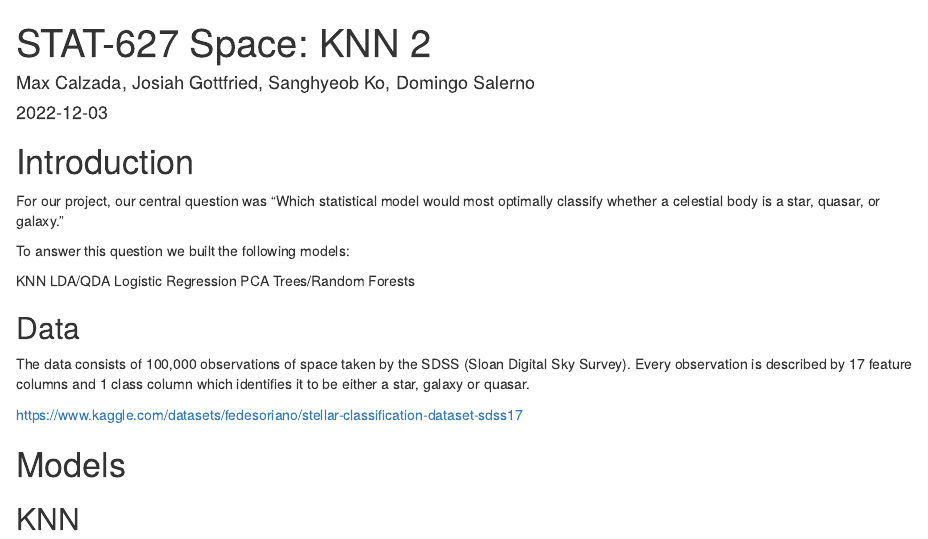
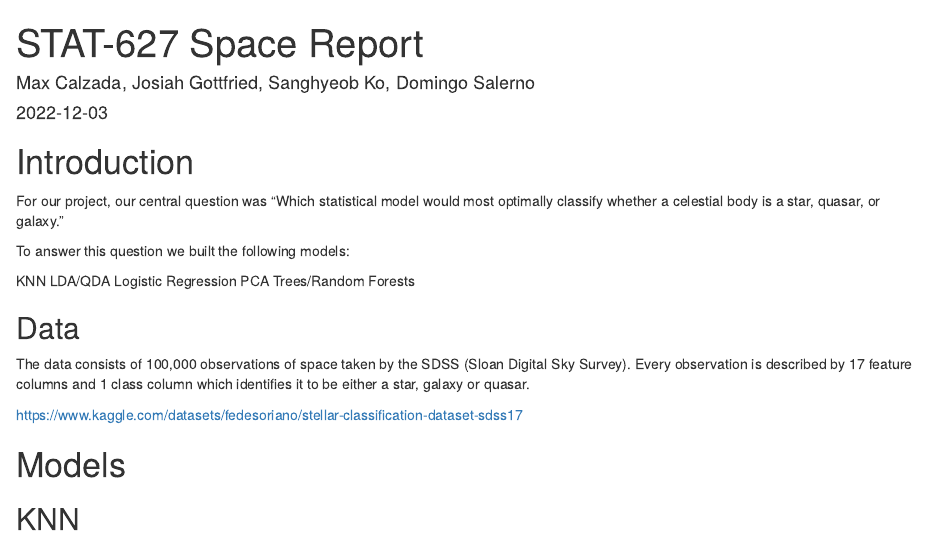
Before and after one commit to DASalerno-AU/STAT627-celestial-class, an R Markdown document (Project/STAT627_Space_Report.Rmd): the page in a window 1100 px wide, from its top. Rendered offline with R 4.5, knitr and Pandoc, with nearby package versions; some code elsewhere in the file could not run offline.

Commit message:
Update and rename STAT627_Space_Report_Max_Sanghyeob.Rmd to STAT627_Space_Report.Rmd

```diff
--- a/Project/STAT627_Space_Report_Max_Sanghyeob.Rmd
+++ b/Project/STAT627_Space_Report.Rmd
@@ -1,5 +1,5 @@
 ---
-title: "STAT-627 Space: KNN 2"
+title: "STAT-627 Space Report"
 author: "Max Calzada, Josiah Gottfried, Sanghyeob Ko, Domingo Salerno"
 date: '2022-12-03'
 output: html_document
```
